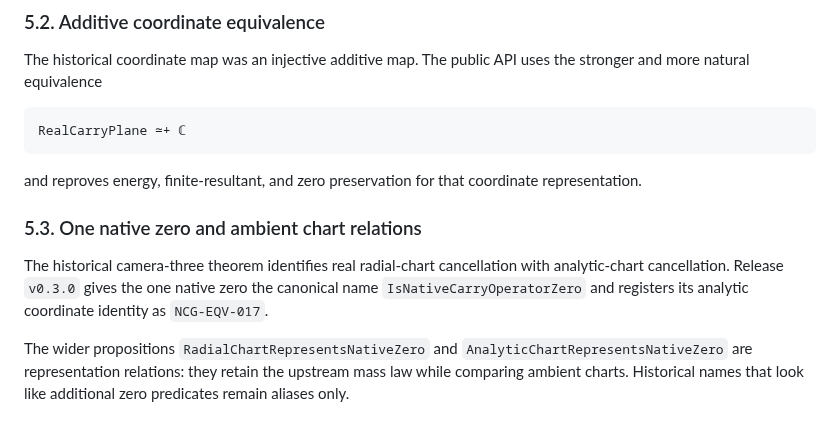
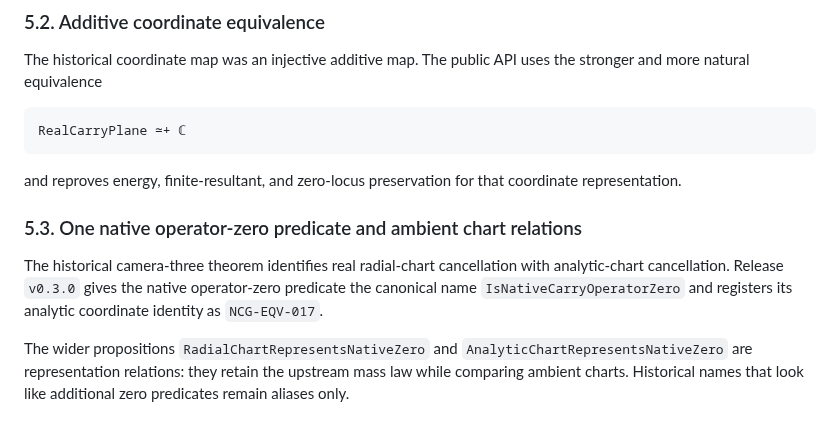
Before and after one commit to thiagomassensini/native-carry-geometry, a Markdown page: docs/85_SOURCE_PROVENANCE.md, the part around the change. GitHub-like rendering.

Commit message:
docs: clarify provenance of predicate and zero locus

````diff
--- a/docs/85_SOURCE_PROVENANCE.md
+++ b/docs/85_SOURCE_PROVENANCE.md
@@ -85,13 +85,14 @@ uses the stronger and more natural equivalence
 RealCarryPlane ≃+ ℂ
 ```
 
-and reproves energy, finite-resultant, and zero preservation for that coordinate representation.
+and reproves energy, finite-resultant, and zero-locus preservation for that
+coordinate representation.
 
-### 5.3. One native zero and ambient chart relations
+### 5.3. One native operator-zero predicate and ambient chart relations
 
 The historical camera-three theorem identifies real radial-chart cancellation
-with analytic-chart cancellation. Release `v0.3.0` gives the one native zero
-the canonical name `IsNativeCarryOperatorZero` and registers its analytic
+with analytic-chart cancellation. Release `v0.3.0` gives the native
+operator-zero predicate the canonical name `IsNativeCarryOperatorZero` and registers its analytic
 coordinate identity as `NCG-EQV-017`.
 
 The wider propositions `RadialChartRepresentsNativeZero` and
````
